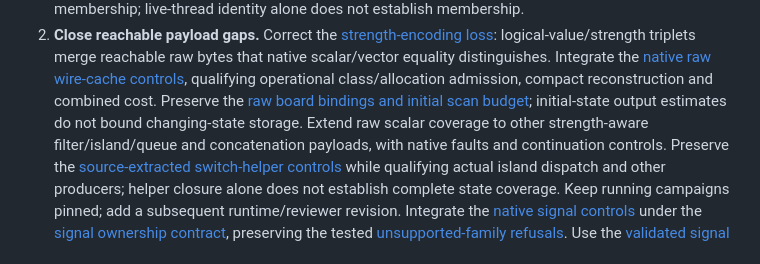
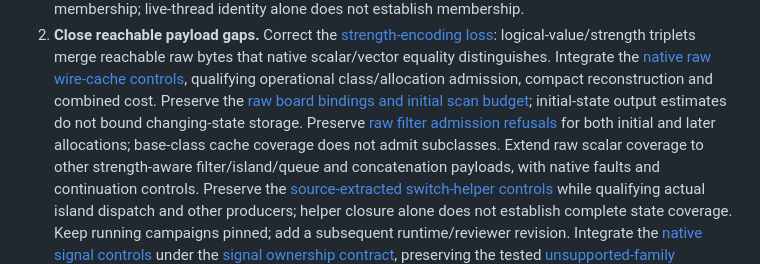
Before and after one commit to ddanila/dac, a Markdown page: docs/robotron/keyboard-controller-plan.md, the part around one of its changes. Rendered like a GitHub page.

Commit message:
Preserve raw filter admission and continuation requirements

```diff
--- a/docs/robotron/keyboard-controller-plan.md
+++ b/docs/robotron/keyboard-controller-plan.md
@@ -37,7 +37,9 @@ other tracks.
    Integrate the [native raw wire-cache controls][wire-raw-state], qualifying
    operational class/allocation admission, compact reconstruction and combined cost.
    Preserve the [raw board bindings and initial scan budget][wire-raw-budget];
-   initial-state output estimates do not bound changing-state storage.
+   initial-state output estimates do not bound changing-state storage. Preserve
+   [raw filter admission refusals][wire-raw-families] for both initial and later
+   allocations; base-class cache coverage does not admit subclasses.
    Extend raw scalar coverage to other strength-aware filter/island/queue and
    concatenation payloads, with native faults and continuation controls. Preserve the
    [source-extracted switch-helper controls][strength-switch] while qualifying
```
Also changed, not shown: other parts of docs/robotron/keyboard-controller-plan.md (+2 -0 lines), docs/robotron/keyboard-controller-verification.md (+3 -1 lines).
